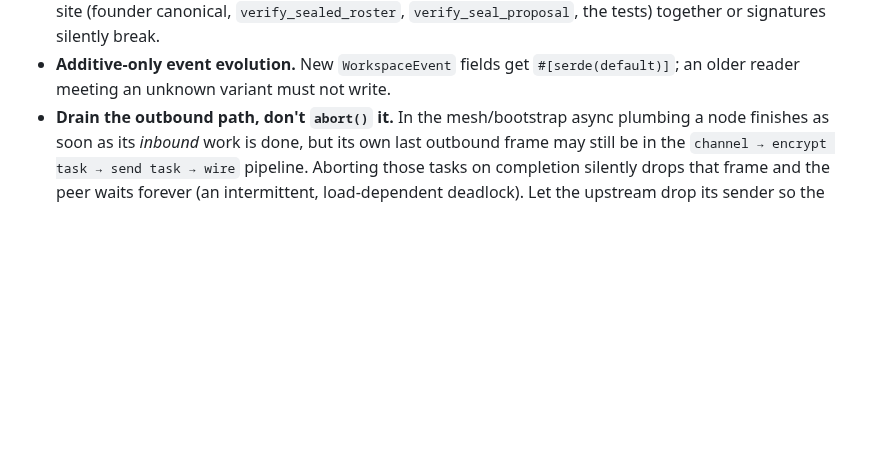
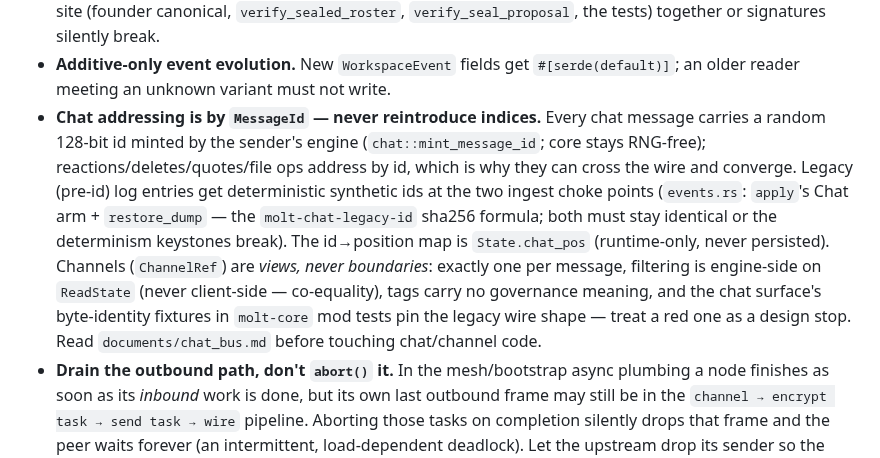
Before and after one commit to otherfren/moltrepublic, a Markdown page: CLAUDE.md, the part around the change. GitHub-like rendering; blank space fills up the shorter version.

Commit message:
Docs: chat bus implemented — status blocks + the id-addressing invariant in CLAUDE.md
Co-Authored-By: Claude Fable 5 <noreply@anthropic.com>

```diff
--- a/CLAUDE.md
+++ b/CLAUDE.md
@@ -57,6 +57,20 @@ same pattern as the tickers.
   `verify_seal_proposal`, the tests) together or signatures silently break.
 - **Additive-only event evolution.** New `WorkspaceEvent` fields get
   `#[serde(default)]`; an older reader meeting an unknown variant must not write.
+- **Chat addressing is by `MessageId` — never reintroduce indices.** Every chat
+  message carries a random 128-bit id minted by the sender's engine
+  (`chat::mint_message_id`; core stays RNG-free); reactions/deletes/quotes/file
+  ops address by id, which is why they can cross the wire and converge. Legacy
+  (pre-id) log entries get deterministic synthetic ids at the two ingest choke
+  points (`events.rs`: `apply`'s Chat arm + `restore_dump` — the
+  `molt-chat-legacy-id` sha256 formula; both must stay identical or the
+  determinism keystones break). The id→position map is `State.chat_pos`
+  (runtime-only, never persisted). Channels (`ChannelRef`) are *views, never
+  boundaries*: exactly one per message, filtering is engine-side on `ReadState`
+  (never client-side — co-equality), tags carry no governance meaning, and the
+  chat surface's byte-identity fixtures in `molt-core` mod tests pin the legacy
+  wire shape — treat a red one as a design stop. Read `documents/chat_bus.md`
+  before touching chat/channel code.
 - **Drain the outbound path, don't `abort()` it.** In the mesh/bootstrap async
   plumbing a node finishes as soon as its *inbound* work is done, but its own
   last outbound frame may still be in the `channel → encrypt task → send task →
```
Also changed, not shown: documents/chat_bus.md (+8 -3 lines), documents/chat_bus_implementation.md (+11 -5 lines).
